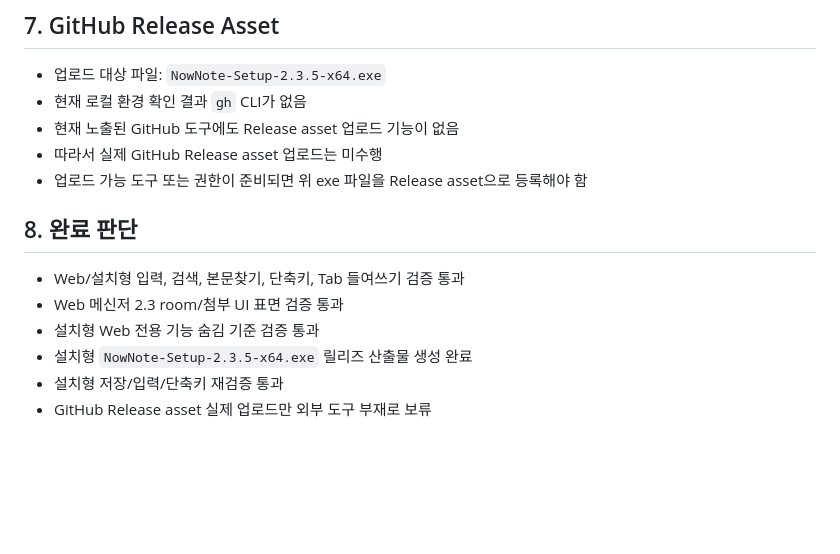
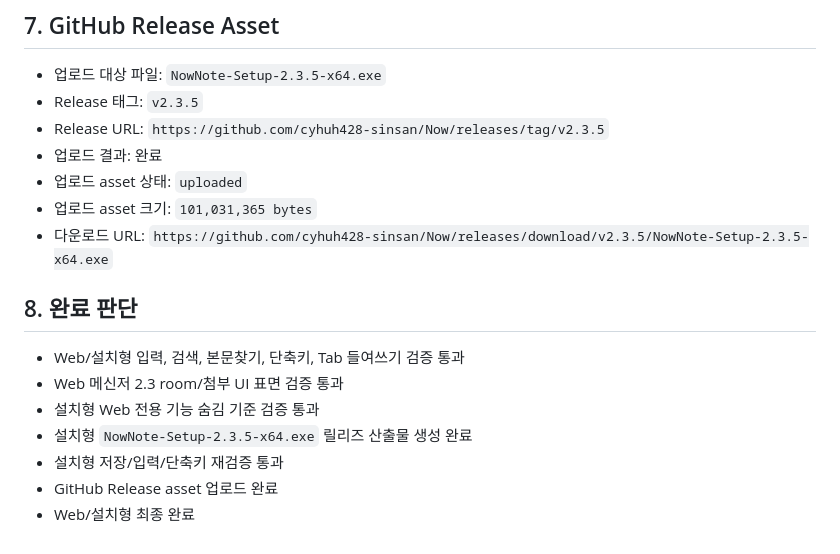
Before and after one commit to cyhuh428-sinsan/Now, a Markdown page: docs/NOW_2_3_WORK_ORDER_WEB_DESKTOP_RESULT.md, the part around the change. GitHub-like rendering; blank space fills up the shorter version.

Commit message:
docs: mark web desktop release asset uploaded

```diff
--- a/docs/NOW_2_3_WORK_ORDER_WEB_DESKTOP_RESULT.md
+++ b/docs/NOW_2_3_WORK_ORDER_WEB_DESKTOP_RESULT.md
@@ -82,10 +82,12 @@
 ## 7. GitHub Release Asset
 
 - 업로드 대상 파일: `NowNote-Setup-2.3.5-x64.exe`
-- 현재 로컬 환경 확인 결과 `gh` CLI가 없음
-- 현재 노출된 GitHub 도구에도 Release asset 업로드 기능이 없음
-- 따라서 실제 GitHub Release asset 업로드는 미수행
-- 업로드 가능 도구 또는 권한이 준비되면 위 exe 파일을 Release asset으로 등록해야 함
+- Release 태그: `v2.3.5`
+- Release URL: `https://github.com/cyhuh428-sinsan/Now/releases/tag/v2.3.5`
+- 업로드 결과: 완료
+- 업로드 asset 상태: `uploaded`
+- 업로드 asset 크기: `101,031,365 bytes`
+- 다운로드 URL: `https://github.com/cyhuh428-sinsan/Now/releases/download/v2.3.5/NowNote-Setup-2.3.5-x64.exe`
 
 ## 8. 완료 판단
 
@@ -94,4 +96,5 @@
 - 설치형 Web 전용 기능 숨김 기준 검증 통과
 - 설치형 `NowNote-Setup-2.3.5-x64.exe` 릴리즈 산출물 생성 완료
 - 설치형 저장/입력/단축키 재검증 통과
-- GitHub Release asset 실제 업로드만 외부 도구 부재로 보류
+- GitHub Release asset 업로드 완료
+- Web/설치형 최종 완료
```
